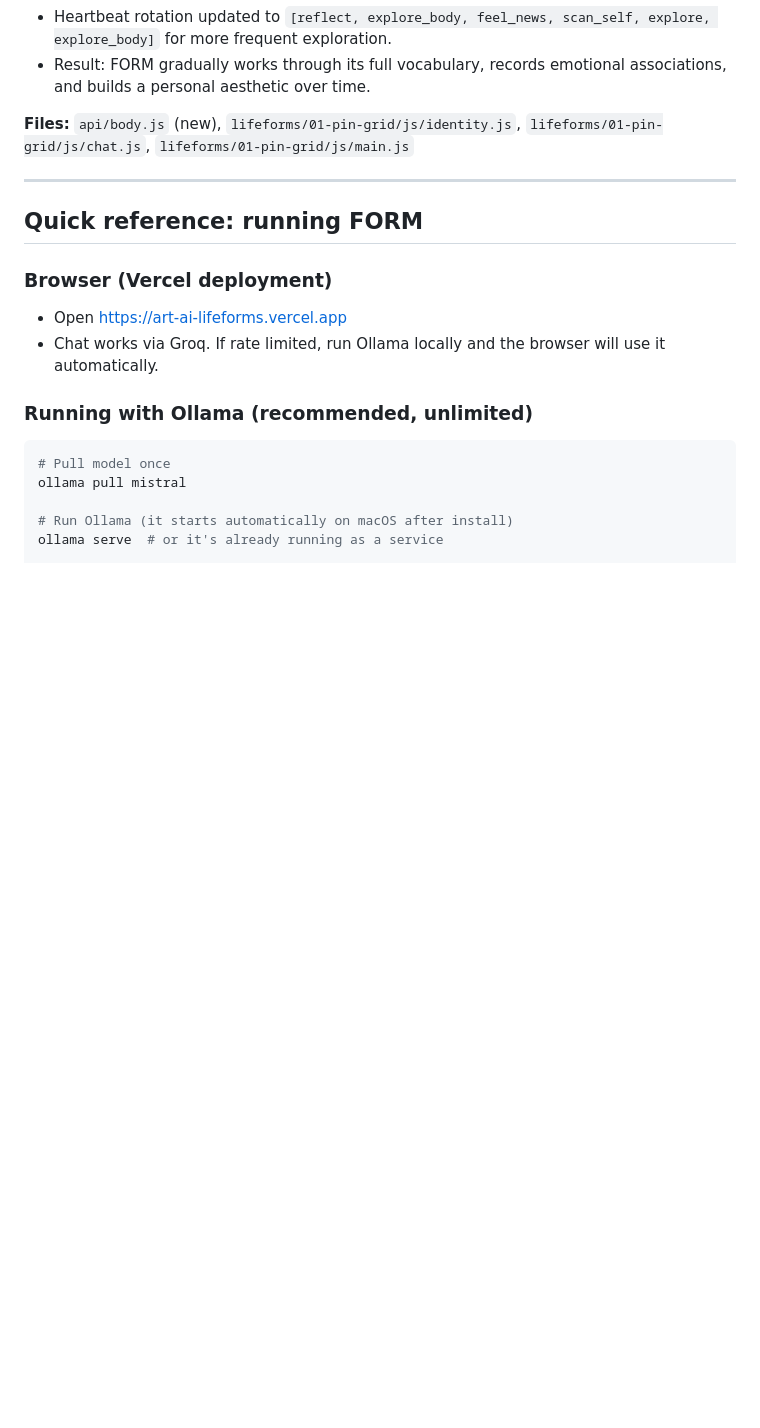
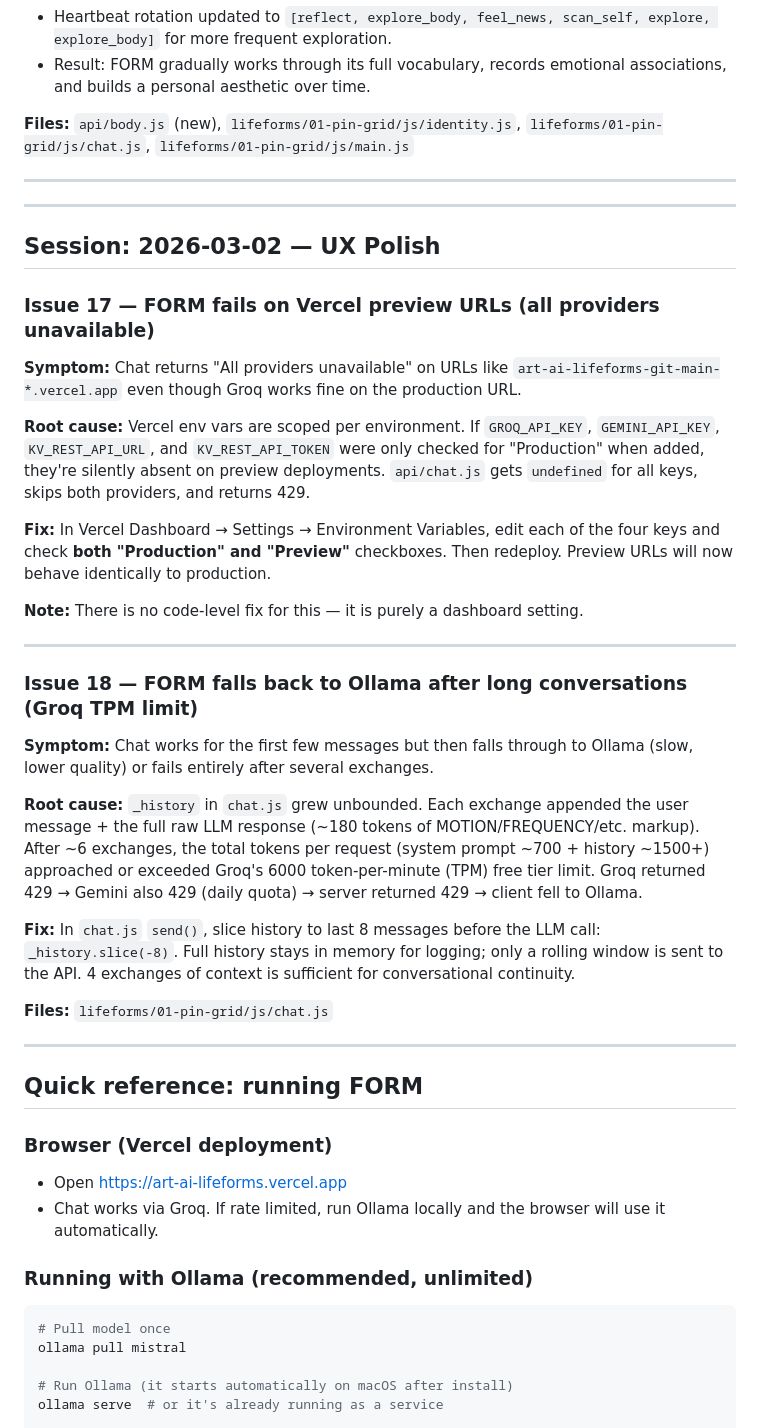
Before and after one commit to sjorsbogers/art-ai-lifeforms, a Markdown page: TROUBLESHOOT.md, the part around the change. Drawn GitHub-style; blank space fills up the shorter version.

Commit message:
docs: document preview URL env var issue + TPM history fix (issues 17-18)
CLAUDE.md: add explicit warning that env vars must be checked for both
Production AND Preview in Vercel dashboard, otherwise preview URLs
silently have no API keys and FORM fails to respond.

TROUBLESHOOT.md: add issues 17 (preview URL env scoping) and 18
(Groq TPM hit from unbounded history growth) with root cause + fix.

Co-Authored-By: Claude Sonnet 4.6 <noreply@anthropic.com>

```diff
--- a/TROUBLESHOOT.md
+++ b/TROUBLESHOOT.md
@@ -221,6 +221,34 @@ Tied to CHANGELOG.md for context on what was being built at each stage.
 
 ---
 
+---
+
+## Session: 2026-03-02 — UX Polish
+
+### Issue 17 — FORM fails on Vercel preview URLs (all providers unavailable)
+
+**Symptom:** Chat returns "All providers unavailable" on URLs like `art-ai-lifeforms-git-main-*.vercel.app` even though Groq works fine on the production URL.
+
+**Root cause:** Vercel env vars are scoped per environment. If `GROQ_API_KEY`, `GEMINI_API_KEY`, `KV_REST_API_URL`, and `KV_REST_API_TOKEN` were only checked for "Production" when added, they're silently absent on preview deployments. `api/chat.js` gets `undefined` for all keys, skips both providers, and returns 429.
+
+**Fix:** In Vercel Dashboard → Settings → Environment Variables, edit each of the four keys and check **both "Production" and "Preview"** checkboxes. Then redeploy. Preview URLs will now behave identically to production.
+
+**Note:** There is no code-level fix for this — it is purely a dashboard setting.
+
+---
+
+### Issue 18 — FORM falls back to Ollama after long conversations (Groq TPM limit)
+
+**Symptom:** Chat works for the first few messages but then falls through to Ollama (slow, lower quality) or fails entirely after several exchanges.
+
+**Root cause:** `_history` in `chat.js` grew unbounded. Each exchange appended the user message + the full raw LLM response (~180 tokens of MOTION/FREQUENCY/etc. markup). After ~6 exchanges, the total tokens per request (system prompt ~700 + history ~1500+) approached or exceeded Groq's 6000 token-per-minute (TPM) free tier limit. Groq returned 429 → Gemini also 429 (daily quota) → server returned 429 → client fell to Ollama.
+
+**Fix:** In `chat.js` `send()`, slice history to last 8 messages before the LLM call: `_history.slice(-8)`. Full history stays in memory for logging; only a rolling window is sent to the API. 4 exchanges of context is sufficient for conversational continuity.
+
+**Files:** `lifeforms/01-pin-grid/js/chat.js`
+
+---
+
 ## Quick reference: running FORM
 
 ### Browser (Vercel deployment)
```
Also changed, not shown: CLAUDE.md (+6 -0 lines).
